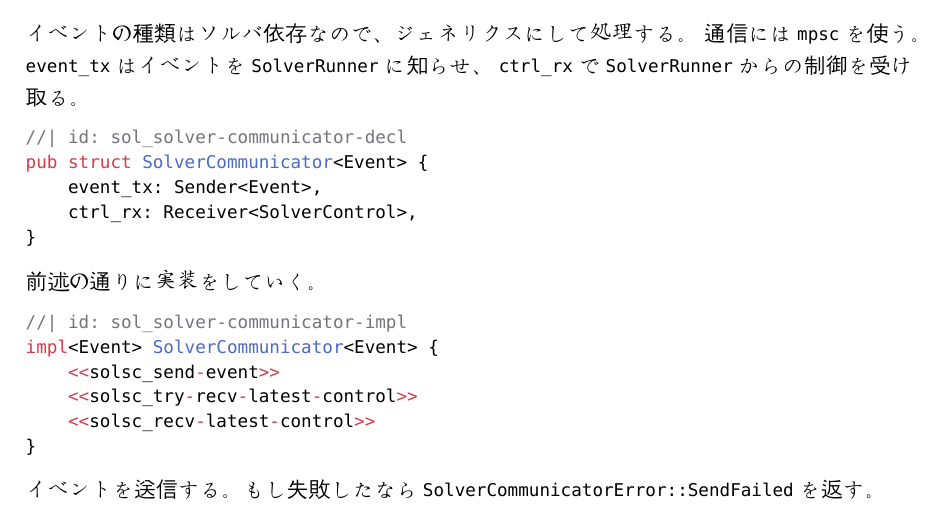
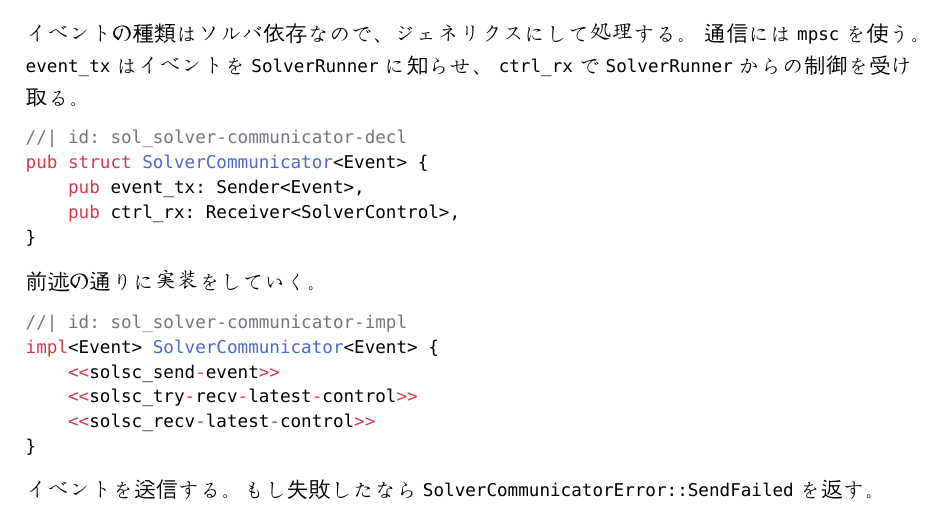
Before and after one commit to Tamego/ViskaSAT, a Typst document (rust/viska-sat/src/solver_communicator.typ): part of page 1 of 2, cut so that both start at the same text. Compiled offline with Typst 0.15.

Commit message:
docs: sync solver comunicator section docs

````diff
--- a/rust/viska-sat/src/solver_communicator.typ
+++ b/rust/viska-sat/src/solver_communicator.typ
@@ -31,8 +31,8 @@ pub enum SolverCommunicatorError {
 ```rust
 //| id: sol_solver-communicator-decl
 pub struct SolverCommunicator<Event> {
-    event_tx: Sender<Event>,
-    ctrl_rx: Receiver<SolverControl>,
+    pub event_tx: Sender<Event>,
+    pub ctrl_rx: Receiver<SolverControl>,
 }
 ```
 
````
Also changed, not shown: typst/viska-sat.pdf.
